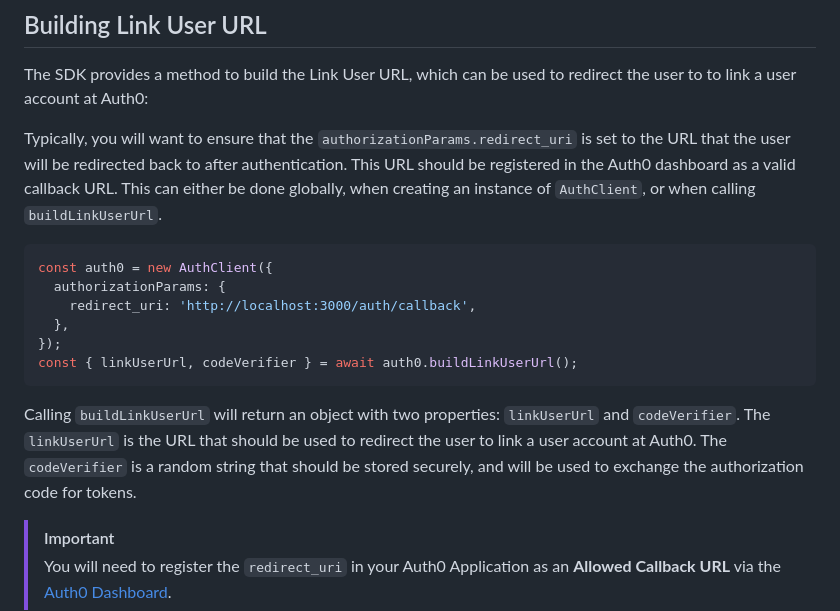
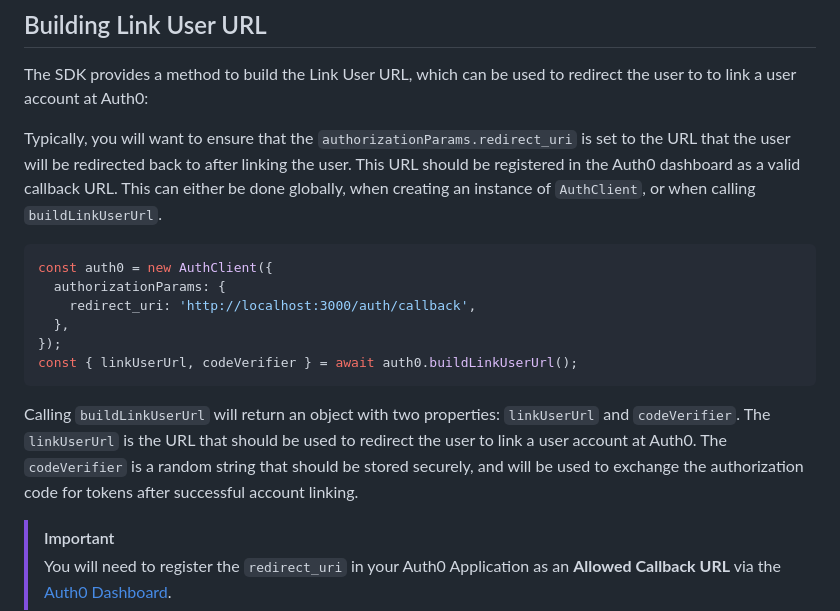
Before and after one commit to auth0/auth0-fastify, a Markdown page: packages/auth0-auth-js/EXAMPLES.md, the part around the change. Rendered like a GitHub page.

Commit message:
docs(auth0-auth-js): Improve examples for Building Link User URL

````diff
--- a/packages/auth0-auth-js/EXAMPLES.md
+++ b/packages/auth0-auth-js/EXAMPLES.md
@@ -195,7 +195,7 @@ console.log(authorizationDetails.type);
 
 The SDK provides a method to build the Link User URL, which can be used to redirect the user to to link a user account at Auth0:
 
-Typically, you will want to ensure that the `authorizationParams.redirect_uri` is set to the URL that the user will be redirected back to after authentication. This URL should be registered in the Auth0 dashboard as a valid callback URL. This can either be done globally, when creating an instance of `AuthClient`, or when calling `buildLinkUserUrl`.
+Typically, you will want to ensure that the `authorizationParams.redirect_uri` is set to the URL that the user will be redirected back to after linking the user. This URL should be registered in the Auth0 dashboard as a valid callback URL. This can either be done globally, when creating an instance of `AuthClient`, or when calling `buildLinkUserUrl`.
 
 ```ts
 const auth0 = new AuthClient({
@@ -206,7 +206,7 @@ const auth0 = new AuthClient({
 const { linkUserUrl, codeVerifier } = await auth0.buildLinkUserUrl();
 ```
 
-Calling `buildLinkUserUrl` will return an object with two properties: `linkUserUrl` and `codeVerifier`. The `linkUserUrl` is the URL that should be used to redirect the user to link a user account at Auth0. The `codeVerifier` is a random string that should be stored securely, and will be used to exchange the authorization code for tokens.
+Calling `buildLinkUserUrl` will return an object with two properties: `linkUserUrl` and `codeVerifier`. The `linkUserUrl` is the URL that should be used to redirect the user to link a user account at Auth0. The `codeVerifier` is a random string that should be stored securely, and will be used to exchange the authorization code for tokens after successful account linking.
 
 > [!IMPORTANT]
 > You will need to register the `redirect_uri` in your Auth0 Application as an **Allowed Callback URL** via the [Auth0 Dashboard](https://manage.auth0.com).
````
